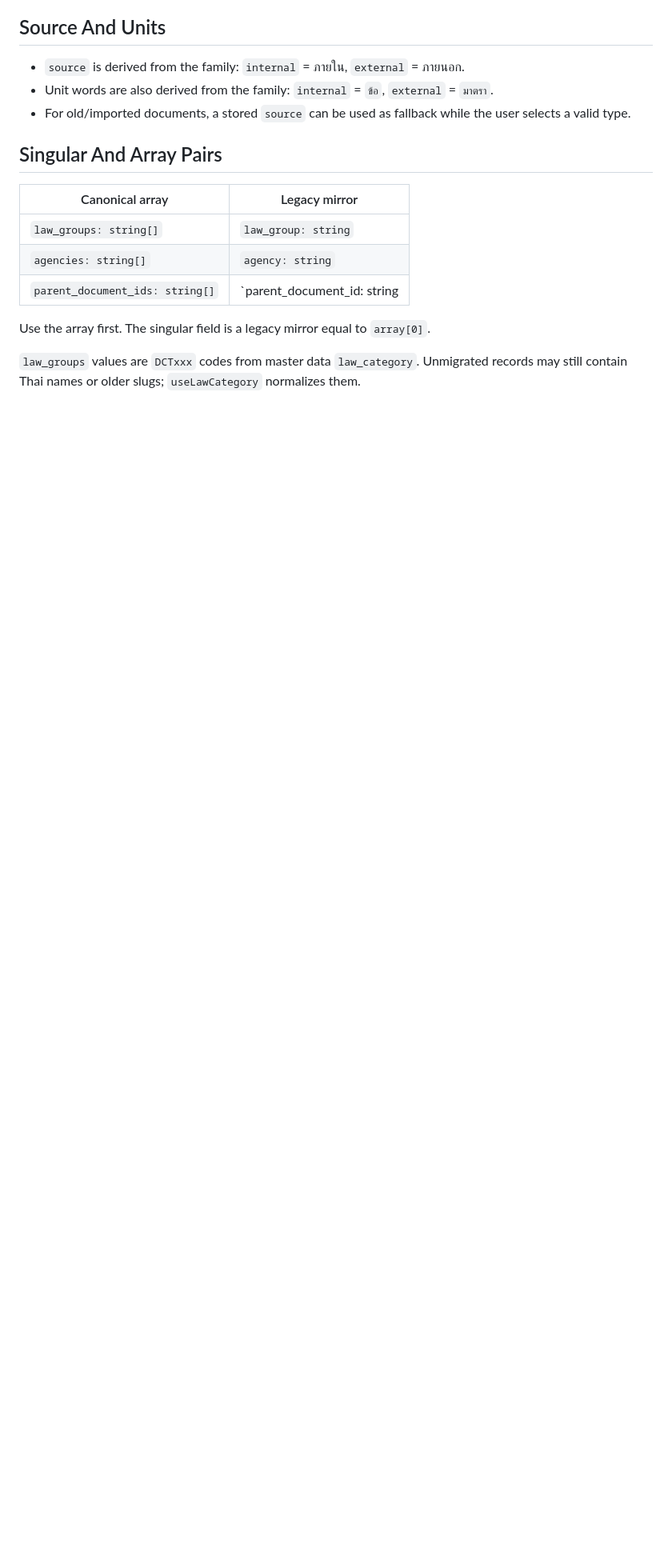
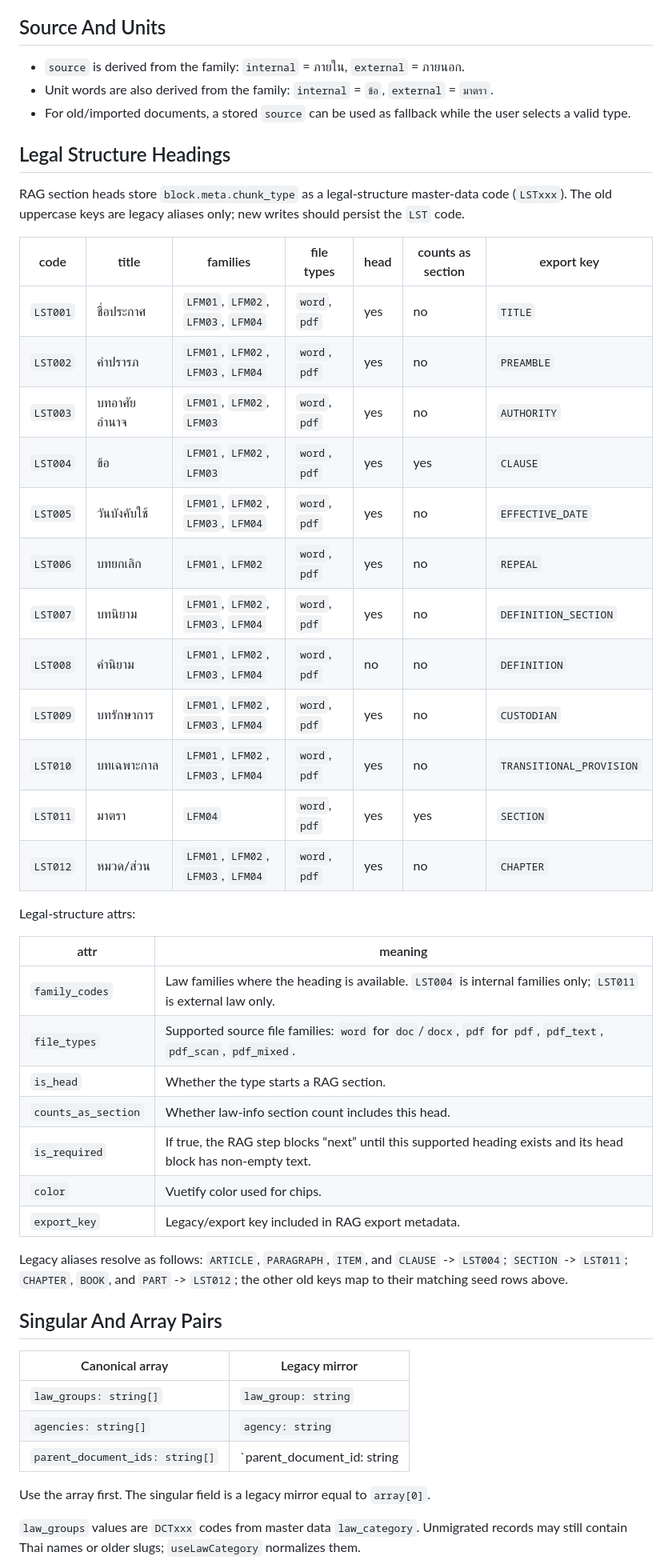
Before and after one commit to Malao-Ang/law, a Markdown page: docs/law-metadata-reference.md, the part around one of its changes. Shown at 80% size. GitHub-like rendering; blank space fills up the shorter version.

Commit message:
docs: legal structure master data

```diff
--- a/docs/law-metadata-reference.md
+++ b/docs/law-metadata-reference.md
@@ -42,6 +42,42 @@ sections, and unit words, but it does not auto-select `LTY01` or `LTY09`.
 - For old/imported documents, a stored `source` can be used as fallback while the user selects a
   valid type.
 
+## Legal Structure Headings
+
+RAG section heads store `block.meta.chunk_type` as a legal-structure master-data code (`LSTxxx`).
+The old uppercase keys are legacy aliases only; new writes should persist the `LST` code.
+
+| code | title | families | file types | head | counts as section | export key |
+|---|---|---|---|---|---|---|
+| `LST001` | ชื่อประกาศ | `LFM01`, `LFM02`, `LFM03`, `LFM04` | `word`, `pdf` | yes | no | `TITLE` |
+| `LST002` | คำปรารภ | `LFM01`, `LFM02`, `LFM03`, `LFM04` | `word`, `pdf` | yes | no | `PREAMBLE` |
+| `LST003` | บทอาศัยอำนาจ | `LFM01`, `LFM02`, `LFM03` | `word`, `pdf` | yes | no | `AUTHORITY` |
+| `LST004` | ข้อ | `LFM01`, `LFM02`, `LFM03` | `word`, `pdf` | yes | yes | `CLAUSE` |
+| `LST005` | วันบังคับใช้ | `LFM01`, `LFM02`, `LFM03`, `LFM04` | `word`, `pdf` | yes | no | `EFFECTIVE_DATE` |
+| `LST006` | บทยกเลิก | `LFM01`, `LFM02` | `word`, `pdf` | yes | no | `REPEAL` |
+| `LST007` | บทนิยาม | `LFM01`, `LFM02`, `LFM03`, `LFM04` | `word`, `pdf` | yes | no | `DEFINITION_SECTION` |
+| `LST008` | คำนิยาม | `LFM01`, `LFM02`, `LFM03`, `LFM04` | `word`, `pdf` | no | no | `DEFINITION` |
+| `LST009` | บทรักษาการ | `LFM01`, `LFM02`, `LFM03`, `LFM04` | `word`, `pdf` | yes | no | `CUSTODIAN` |
+| `LST010` | บทเฉพาะกาล | `LFM01`, `LFM02`, `LFM03`, `LFM04` | `word`, `pdf` | yes | no | `TRANSITIONAL_PROVISION` |
+| `LST011` | มาตรา | `LFM04` | `word`, `pdf` | yes | yes | `SECTION` |
+| `LST012` | หมวด/ส่วน | `LFM01`, `LFM02`, `LFM03`, `LFM04` | `word`, `pdf` | yes | no | `CHAPTER` |
+
+Legal-structure attrs:
+
+| attr | meaning |
+|---|---|
+| `family_codes` | Law families where the heading is available. `LST004` is internal families only; `LST011` is external law only. |
+| `file_types` | Supported source file families: `word` for `doc`/`docx`, `pdf` for `pdf`, `pdf_text`, `pdf_scan`, `pdf_mixed`. |
+| `is_head` | Whether the type starts a RAG section. |
+| `counts_as_section` | Whether law-info section count includes this head. |
+| `is_required` | If true, the RAG step blocks “next” until this supported heading exists and its head block has non-empty text. |
+| `color` | Vuetify color used for chips. |
+| `export_key` | Legacy/export key included in RAG export metadata. |
+
+Legacy aliases resolve as follows: `ARTICLE`, `PARAGRAPH`, `ITEM`, and `CLAUSE` -> `LST004`;
+`SECTION` -> `LST011`; `CHAPTER`, `BOOK`, and `PART` -> `LST012`; the other old keys map to
+their matching seed rows above.
+
 ## Singular And Array Pairs
 
 | Canonical array | Legacy mirror |
```
Also changed, not shown: other parts of docs/law-metadata-reference.md (+5 -0 lines).
